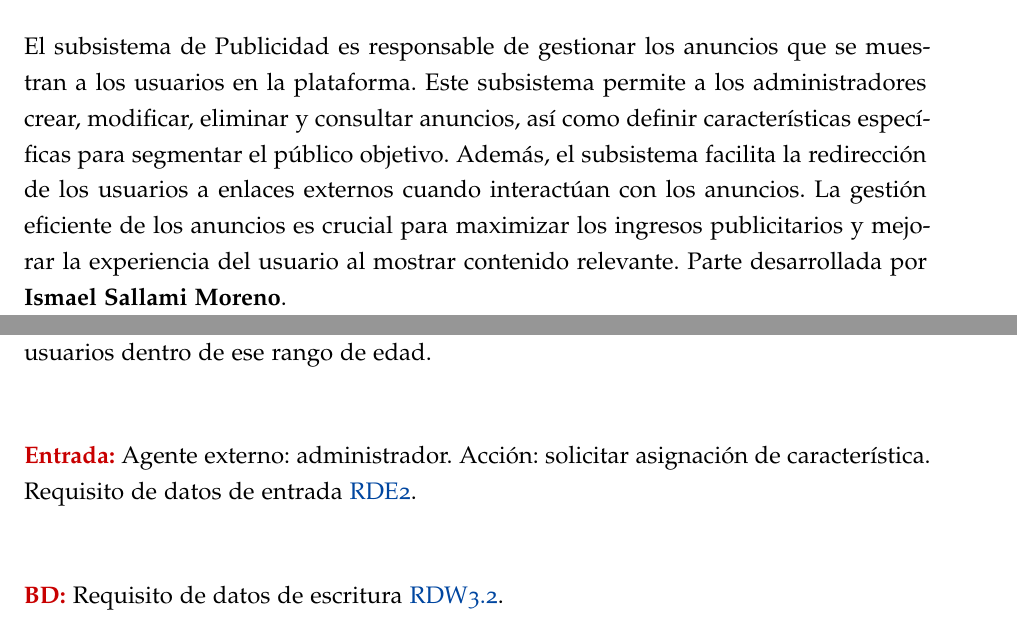
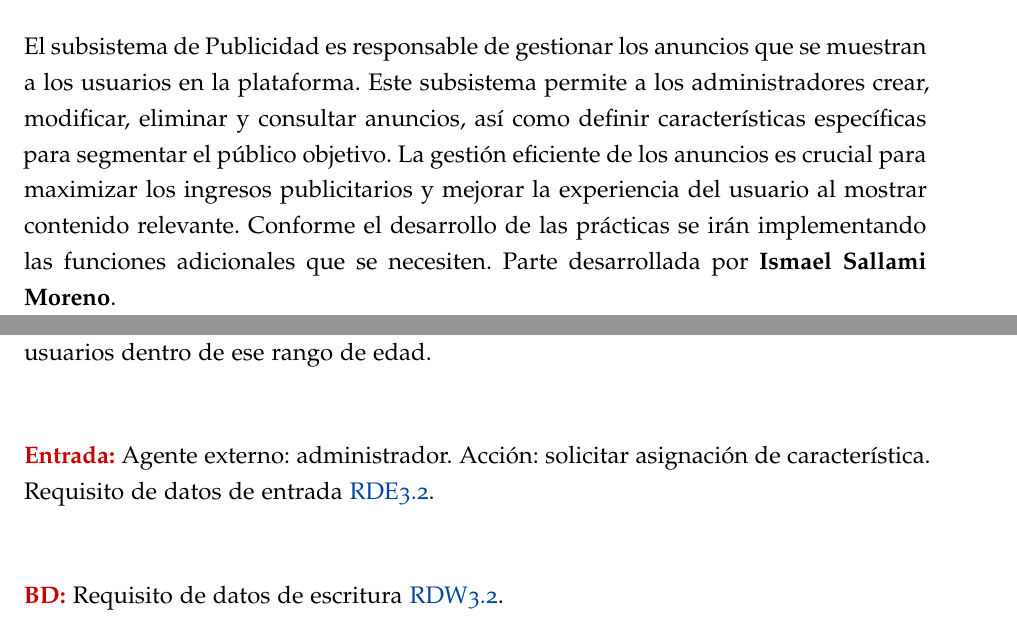
Before and after one commit to Ismael-Sallami/oracle-dbms-project, a LaTeX thesis (LaTeX/pr1/pr1.tex, which reads LaTeX/pr1/chapters/ismael/publicidad.tex): two parts of pages 25 and 27 of 38, joined at a grey line, cut so that both start at the same text. Compiled offline with pdfLaTeX; a missing font is replaced by an installed copy or a similar font.

Commit message:
update part of ismael

```diff
--- a/LaTeX/pr1/chapters/ismael/publicidad.tex
+++ b/LaTeX/pr1/chapters/ismael/publicidad.tex
@@ -15,7 +15,7 @@
 % ======================= %
 
 \section*{Descripción}
-El subsistema de Publicidad es responsable de gestionar los anuncios que se muestran a los usuarios en la plataforma. Este subsistema permite a los administradores crear, modificar, eliminar y consultar anuncios, así como definir características específicas para segmentar el público objetivo. Además, el subsistema facilita la redirección de los usuarios a enlaces externos cuando interactúan con los anuncios. La gestión eficiente de los anuncios es crucial para maximizar los ingresos publicitarios y mejorar la experiencia del usuario al mostrar contenido relevante. Parte desarrollada por \textbf{Ismael Sallami Moreno}.
+El subsistema de Publicidad es responsable de gestionar los anuncios que se muestran a los usuarios en la plataforma. Este subsistema permite a los administradores crear, modificar, eliminar y consultar anuncios, así como definir características específicas para segmentar el público objetivo. La gestión eficiente de los anuncios es crucial para maximizar los ingresos publicitarios y mejorar la experiencia del usuario al mostrar contenido relevante. Conforme el desarrollo de las prácticas se irán implementando las funciones adicionales que se necesiten. Parte desarrollada por \textbf{Ismael Sallami Moreno}.
 \newpage
 
 \section{Añadir anuncio}
@@ -51,7 +51,7 @@ Requisito de datos de salida: ninguno. \\[12pt]
 \textbf{\textcolor{rojo}{\underline{RF3.2:}}} Añadir característica a un anuncio del público objetivo: Permite asignar una característica específica a un anuncio para definir su público objetivo. Por ejemplo, se puede asignar la característica ''Edad'' con el valor ''18-25'' para dirigir el anuncio a usuarios dentro de ese rango de edad. \\[6pt]
 
 \textbf{\textcolor{rojo}{Entrada:}} Agente externo: administrador. Acción: solicitar asignación de característica.
-Requisito de datos de entrada \textcolor{azul}{RDE2}. \\[6pt]
+Requisito de datos de entrada \textcolor{azul}{RDE3.2}. \\[6pt]
 
 \textbf{\textcolor{rojo}{BD:}} Requisito de datos de escritura \textcolor{azul}{RDW3.2}. \\[6pt]
 
```
